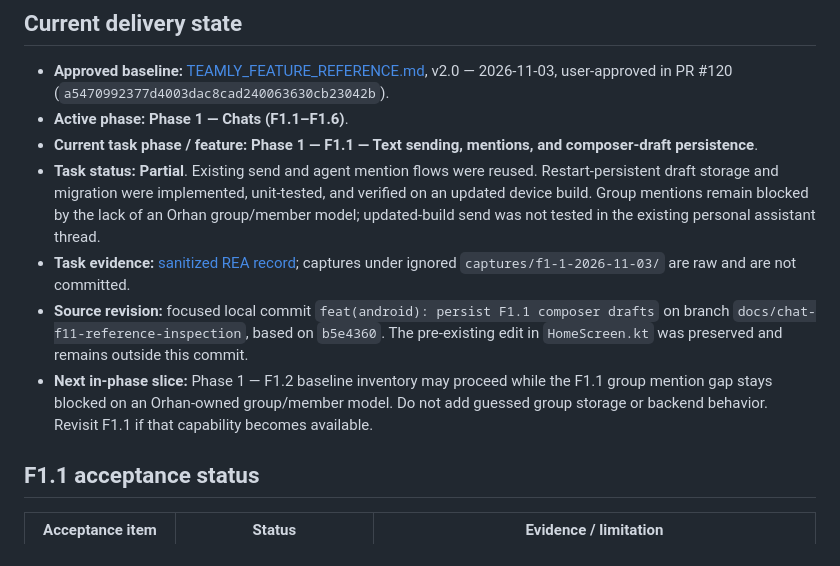
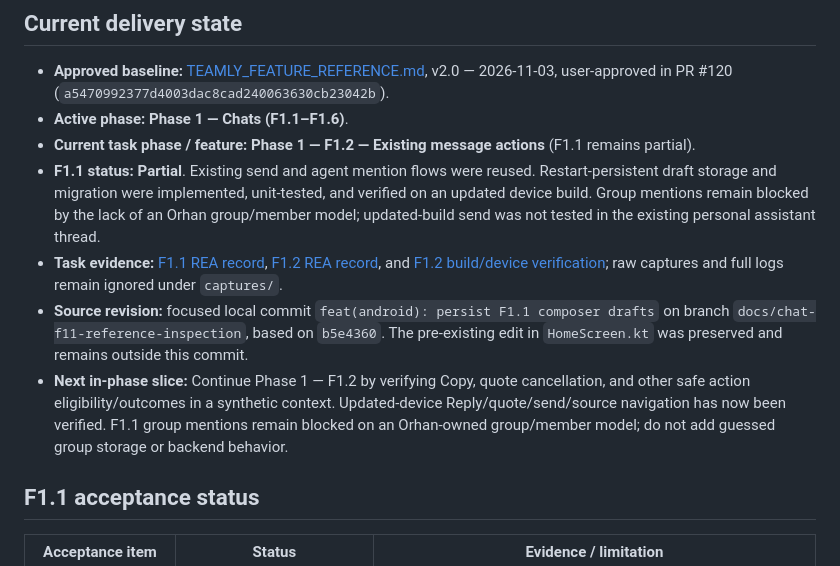
Before and after one commit to KRFbrothers/orhan-android, a Markdown page: docs/verification/TEAMLY_PHASE_STATUS.md, the part around one of its changes. Rendered like a GitHub page.

```diff
--- a/docs/verification/TEAMLY_PHASE_STATUS.md
+++ b/docs/verification/TEAMLY_PHASE_STATUS.md
@@ -4,11 +4,11 @@
 
 - **Approved baseline:** [TEAMLY_FEATURE_REFERENCE.md](../reference/TEAMLY_FEATURE_REFERENCE.md), v2.0 — 2026-11-03, user-approved in PR #120 (`a5470992377d4003dac8cad240063630cb23042b`).
 - **Active phase:** **Phase 1 — Chats (F1.1–F1.6)**.
-- **Current task phase / feature:** **Phase 1 — F1.1 — Text sending, mentions, and composer-draft persistence**.
-- **Task status:** **Partial**. Existing send and agent mention flows were reused. Restart-persistent draft storage and migration were implemented, unit-tested, and verified on an updated device build. Group mentions remain blocked by the lack of an Orhan group/member model; updated-build send was not tested in the existing personal assistant thread.
-- **Task evidence:** [sanitized REA record](f1-1-rea-evidence-2026-11-03.md); captures under ignored `captures/f1-1-2026-11-03/` are raw and are not committed.
+- **Current task phase / feature:** **Phase 1 — F1.2 — Existing message actions** (F1.1 remains partial).
+- **F1.1 status:** **Partial**. Existing send and agent mention flows were reused. Restart-persistent draft storage and migration were implemented, unit-tested, and verified on an updated device build. Group mentions remain blocked by the lack of an Orhan group/member model; updated-build send was not tested in the existing personal assistant thread.
+- **Task evidence:** [F1.1 REA record](f1-1-rea-evidence-2026-11-03.md), [F1.2 REA record](f1-2-rea-evidence-2026-11-04.md), and [F1.2 build/device verification](f1-2-build-verification-2026-11-04.md); raw captures and full logs remain ignored under `captures/`.
 - **Source revision:** focused local commit `feat(android): persist F1.1 composer drafts` on branch `docs/chat-f11-reference-inspection`, based on `b5e4360`. The pre-existing edit in `HomeScreen.kt` was preserved and remains outside this commit.
-- **Next in-phase slice:** Phase 1 — F1.2 baseline inventory may proceed while the F1.1 group mention gap stays blocked on an Orhan-owned group/member model. Do not add guessed group storage or backend behavior. Revisit F1.1 if that capability becomes available.
+- **Next in-phase slice:** Continue Phase 1 — F1.2 by verifying Copy, quote cancellation, and other safe action eligibility/outcomes in a synthetic context. Updated-device Reply/quote/send/source navigation has now been verified. F1.1 group mentions remain blocked on an Orhan-owned group/member model; do not add guessed group storage or backend behavior.
 
 ## F1.1 acceptance status
 
```
Also changed, not shown: other parts of docs/verification/TEAMLY_PHASE_STATUS.md (+17 -6 lines), docs/verification/f1-2-build-verification-2026-11-04.md (added, +62 -0 lines), docs/verification/f1-2-rea-evidence-2026-11-04.md (added, +47 -0 lines).
